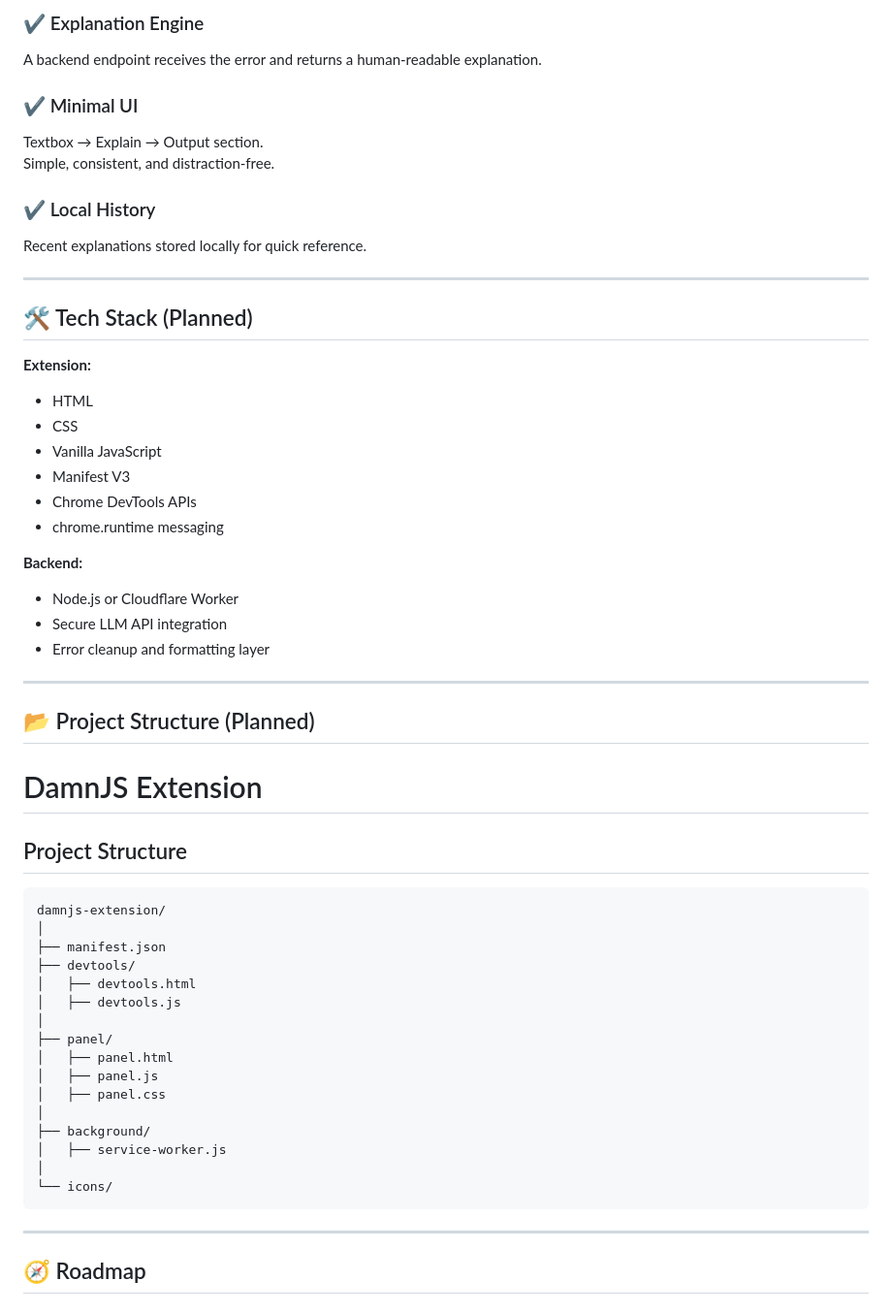
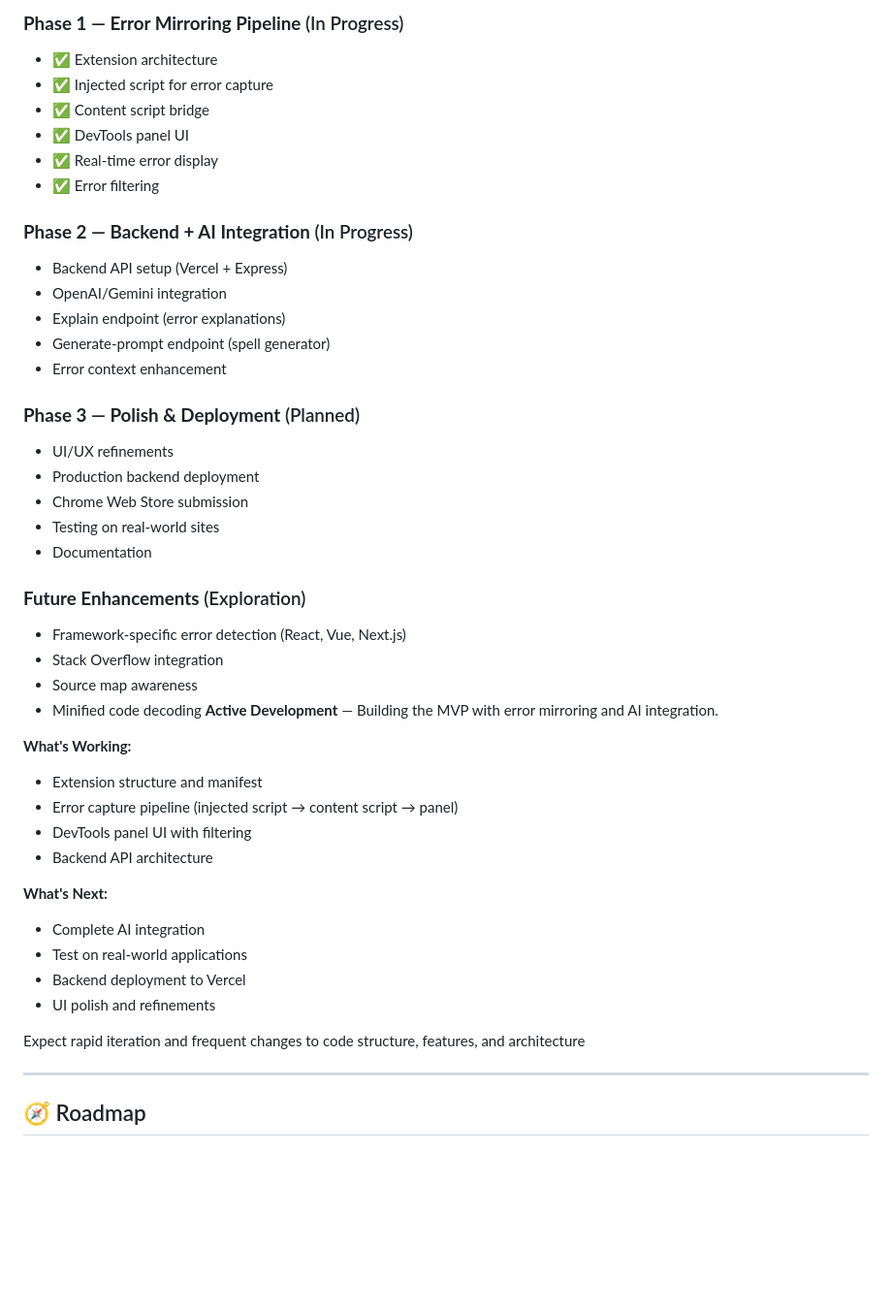
Before and after one commit to AnanthuNarashimman/damn.js, a Markdown page: README.md, the part around the change printed below. Shown: that part at 97% size. GitHub-like rendering; blank space fills up the shorter version.

Commit message:
Updated readme based on refinements

````diff
--- a/README.md
+++ b/README.md
@@ -74,55 +153,46 @@ When an error is selected in the console, its message/stack trace is automatical
 
-### ✔ Explanation Engine
-A backend endpoint receives the error and returns a human-readable explanation.
+### **Phase 1 — Error Mirroring Pipeline** (In Progress)
+- ✅ Extension architecture
+- ✅ Injected script for error capture
+- ✅ Content script bridge
+- ✅ DevTools panel UI
+- ✅ Real-time error display
+- ✅ Error filtering
 
-### ✔ Minimal UI
-Textbox → Explain → Output section.
-Simple, consistent, and distraction-free.
+### **Phase 2 — Backend + AI Integration** (In Progress)
+- Backend API setup (Vercel + Express)
+- OpenAI/Gemini integration
+- Explain endpoint (error explanations)
+- Generate-prompt endpoint (spell generator)
+- Error context enhancement
 
-### ✔ Local History
-Recent explanations stored locally for quick reference.
+### **Phase 3 — Polish & Deployment** (Planned)
+- UI/UX refinements
+- Production backend deployment
+- Chrome Web Store submission
+- Testing on real-world sites
+- Documentation
 
----
+### **Future Enhancements** (Exploration)
+- Framework-specific error detection (React, Vue, Next.js)
+- Stack Overflow integration
+- Source map awareness
+- Minified code decoding
+**Active Development** — Building the MVP with error mirroring and AI integration.
 
-## 🛠️ Tech Stack (Planned)
-**Extension:**
-- HTML
-- CSS
-- Vanilla JavaScript
-- Manifest V3
-- Chrome DevTools APIs
-- chrome.runtime messaging
+**What's Working:**
+- Extension structure and manifest
+- Error capture pipeline (injected script → content script → panel)
+- DevTools panel UI with filtering
+- Backend API architecture
 
-**Backend:**
-- Node.js or Cloudflare Worker
-- Secure LLM API integration
-- Error cleanup and formatting layer
+**What's Next:**
+- Complete AI integration
+- Test on real-world applications
+- Backend deployment to Vercel
+- UI polish and refinements
 
----
-
-## 📂 Project Structure (Planned)
-
-# DamnJS Extension
-
-## Project Structure
-```
-damnjs-extension/
-│
-├── manifest.json
-├── devtools/
-│   ├── devtools.html
-│   ├── devtools.js
-│
-├── panel/
-│   ├── panel.html
-│   ├── panel.js
-│   ├── panel.css
-│
-├── background/
-│   ├── service-worker.js
-│
-└── icons/
-```
+Expect rapid iteration and frequent changes to code structure, features, and architecture
 
 ---
 
````
Also changed, not shown: other parts of README.md (+108 -29 lines).
